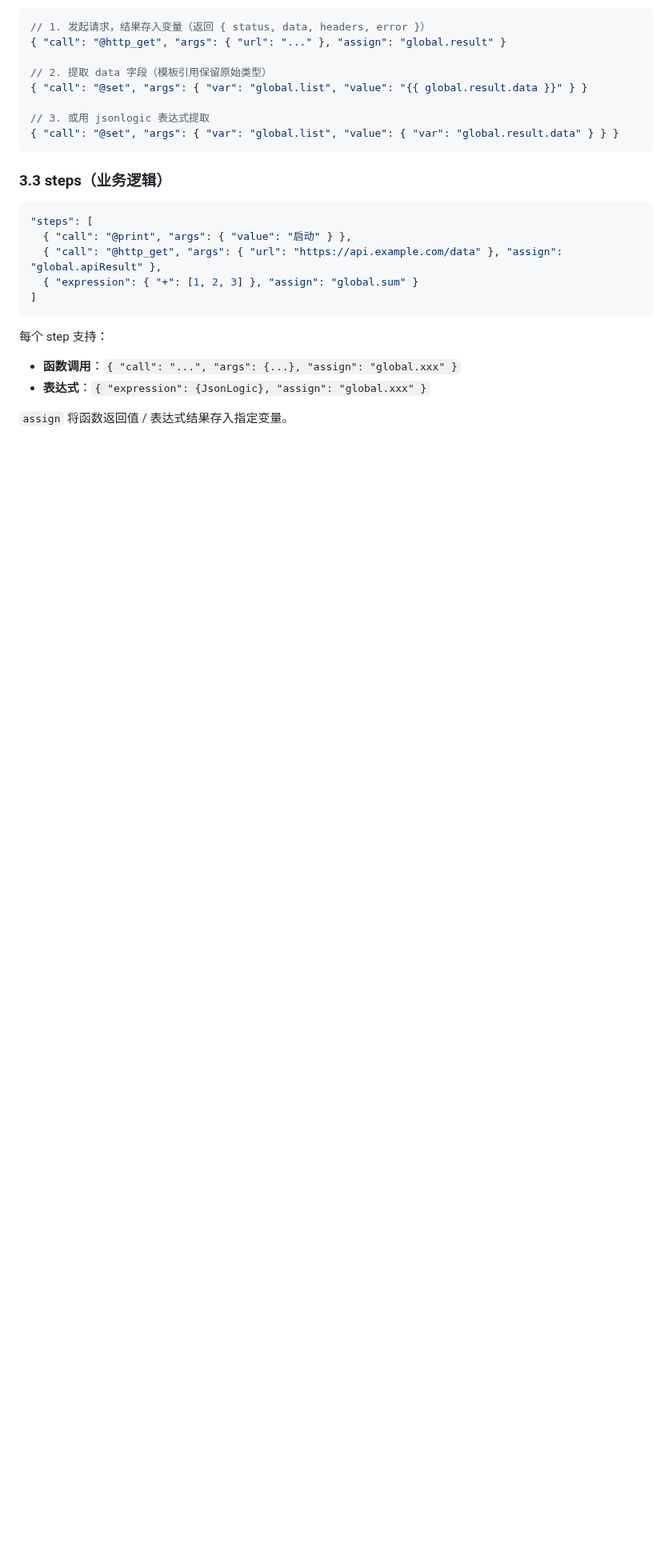
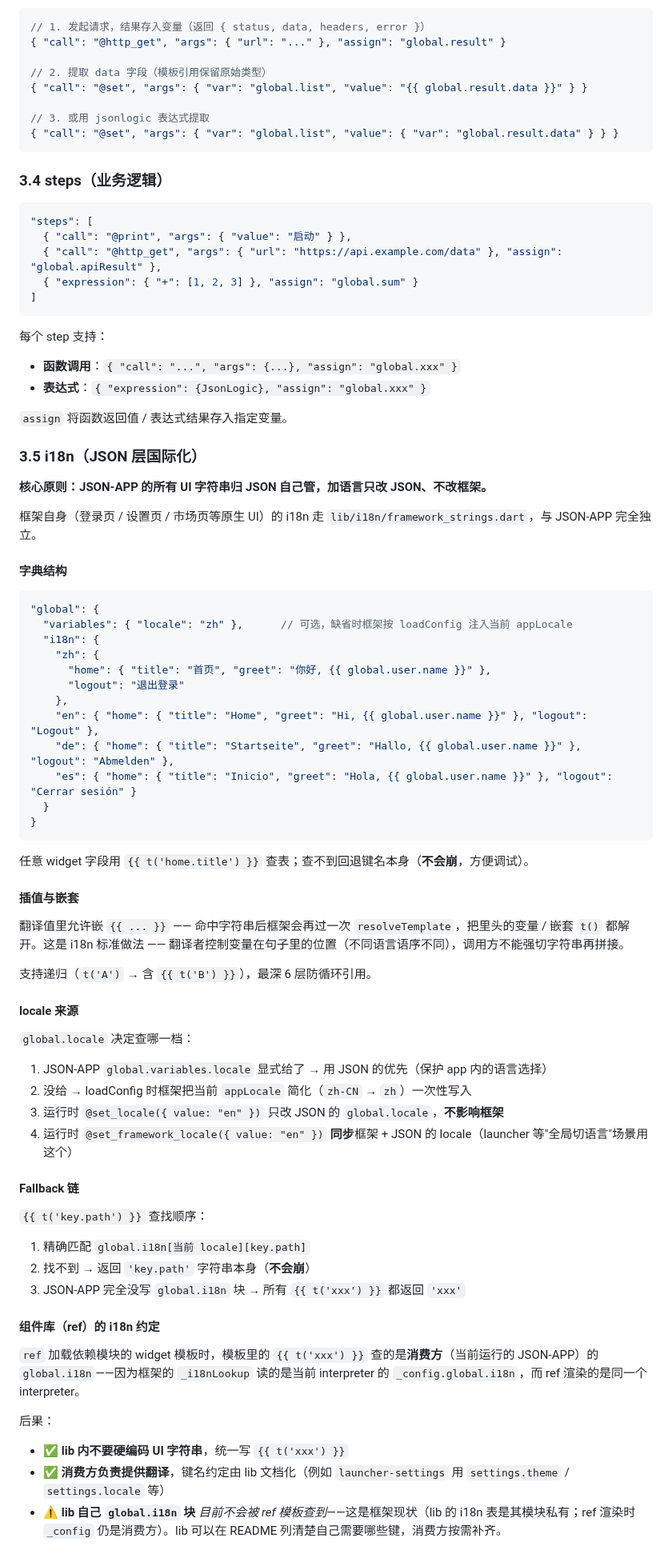
Before and after one commit to dapangyu-fish/ai-app, a Markdown page: JSON-DSL.md, the part around one of its changes. Shown at 80% size. Drawn GitHub-style; blank space fills up the shorter version.

````diff
--- a/JSON-DSL.md
+++ b/JSON-DSL.md
@@ -201,7 +201,7 @@
 { "call": "@set", "args": { "var": "global.list", "value": { "var": "global.result.data" } } }
 ```
 
-### 3.3 steps（业务逻辑）
+### 3.4 steps（业务逻辑）
 
 ```json
 "steps": [
@@ -216,3 +216,60 @@
 - **表达式**：`{ "expression": {JsonLogic}, "assign": "global.xxx" }`
 
 `assign` 将函数返回值 / 表达式结果存入指定变量。
+
+### 3.5 i18n（JSON 层国际化）
+
+**核心原则：JSON-APP 的所有 UI 字符串归 JSON 自己管，加语言只改 JSON、不改框架。**
+
+框架自身（登录页 / 设置页 / 市场页等原生 UI）的 i18n 走 `lib/i18n/framework_strings.dart`，与 JSON-APP 完全独立。
+
+#### 字典结构
+
+```json
+"global": {
+  "variables": { "locale": "zh" },      // 可选，缺省时框架按 loadConfig 注入当前 appLocale
+  "i18n": {
+    "zh": {
+      "home": { "title": "首页", "greet": "你好, {{ global.user.name }}" },
+      "logout": "退出登录"
+    },
+    "en": { "home": { "title": "Home", "greet": "Hi, {{ global.user.name }}" }, "logout": "Logout" },
+    "de": { "home": { "title": "Startseite", "greet": "Hallo, {{ global.user.name }}" }, "logout": "Abmelden" },
+    "es": { "home": { "title": "Inicio", "greet": "Hola, {{ global.user.name }}" }, "logout": "Cerrar sesión" }
+  }
+}
+```
+
+任意 widget 字段用 `{{ t('home.title') }}` 查表；查不到回退键名本身（**不会崩**，方便调试）。
+
+#### 插值与嵌套
+
+翻译值里允许嵌 `{{ ... }}` —— 命中字符串后框架会再过一次 `resolveTemplate`，把里头的变量 / 嵌套 `t()` 都解开。这是 i18n 标准做法 —— 翻译者控制变量在句子里的位置（不同语言语序不同），调用方不能强切字符串再拼接。
+
+支持递归（`t('A')` → 含 `{{ t('B') }}`），最深 6 层防循环引用。
+
+#### locale 来源
+
+`global.locale` 决定查哪一档：
+
+1. JSON-APP `global.variables.locale` 显式给了 → 用 JSON 的优先（保护 app 内的语言选择）
+2. 没给 → loadConfig 时框架把当前 `appLocale` 简化（`zh-CN` → `zh`）一次性写入
+3. 运行时 `@set_locale({ value: "en" })` 只改 JSON 的 `global.locale`，**不影响框架**
+4. 运行时 `@set_framework_locale({ value: "en" })` **同步**框架 + JSON 的 locale（launcher 等"全局切语言"场景用这个）
+
+#### Fallback 链
+
+`{{ t('key.path') }}` 查找顺序：
+1. 精确匹配 `global.i18n[当前 locale][key.path]`
+2. 找不到 → 返回 `'key.path'` 字符串本身（**不会崩**）
+3. JSON-APP 完全没写 `global.i18n` 块 → 所有 `{{ t('xxx') }}` 都返回 `'xxx'`
+
+#### 组件库（ref）的 i18n 约定
+
+`ref` 加载依赖模块的 widget 模板时，模板里的 `{{ t('xxx') }}` 查的是**消费方**（当前运行的 JSON-APP）的 `global.i18n`——因为框架的 `_i18nLookup` 读的是当前 interpreter 的 `_config.global.i18n`，而 ref 渲染的是同一个 interpreter。
+
+后果：
+- ✅ **lib 内不要硬编码 UI 字符串**，统一写 `{{ t('xxx') }}`
+- ✅ **消费方负责提供翻译**，键名约定由 lib 文档化（例如 `launcher-settings` 用 `settings.theme` / `settings.locale` 等）
+- ⚠️ **lib 自己 `global.i18n` 块** *目前不会被 ref 模板查到*——这是框架现状（lib 的 i18n 表是其模块私有；ref 渲染时 `_config` 仍是消费方）。lib 可以在 README 列清楚自己需要哪些键，消费方按需补齐。
+
````
Also changed, not shown: other parts of JSON-DSL.md (+16 -39 lines).
